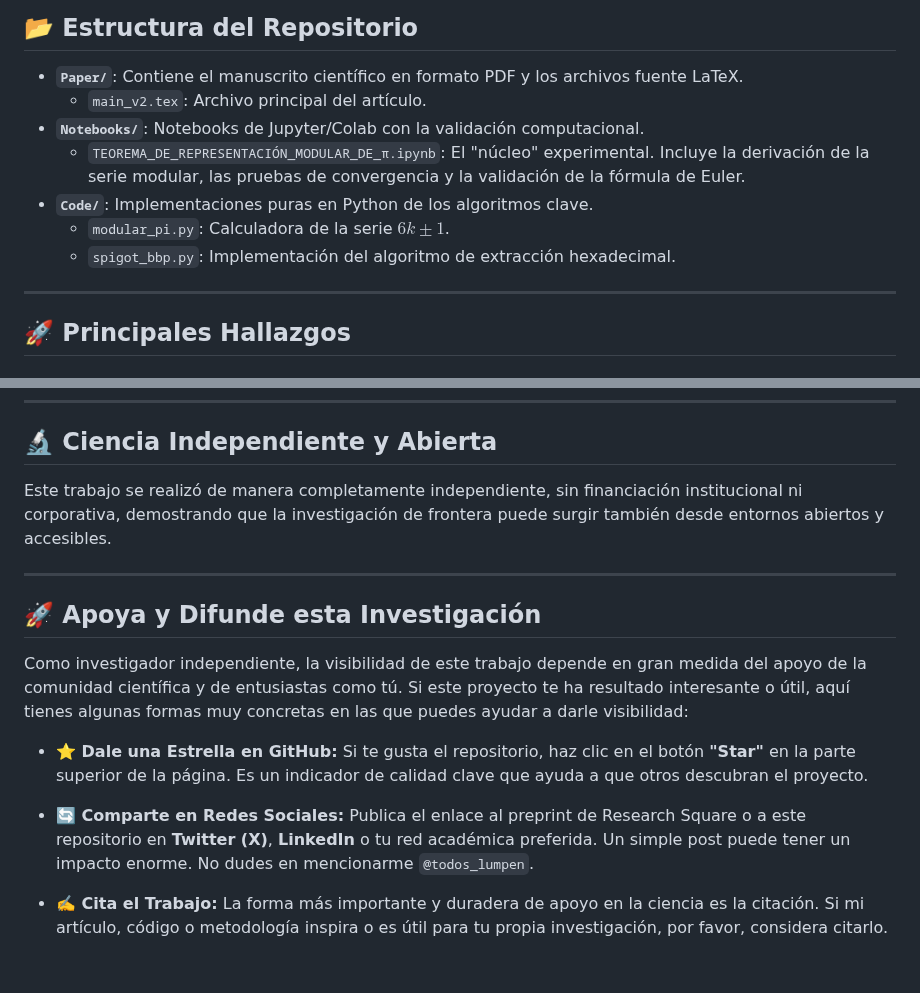
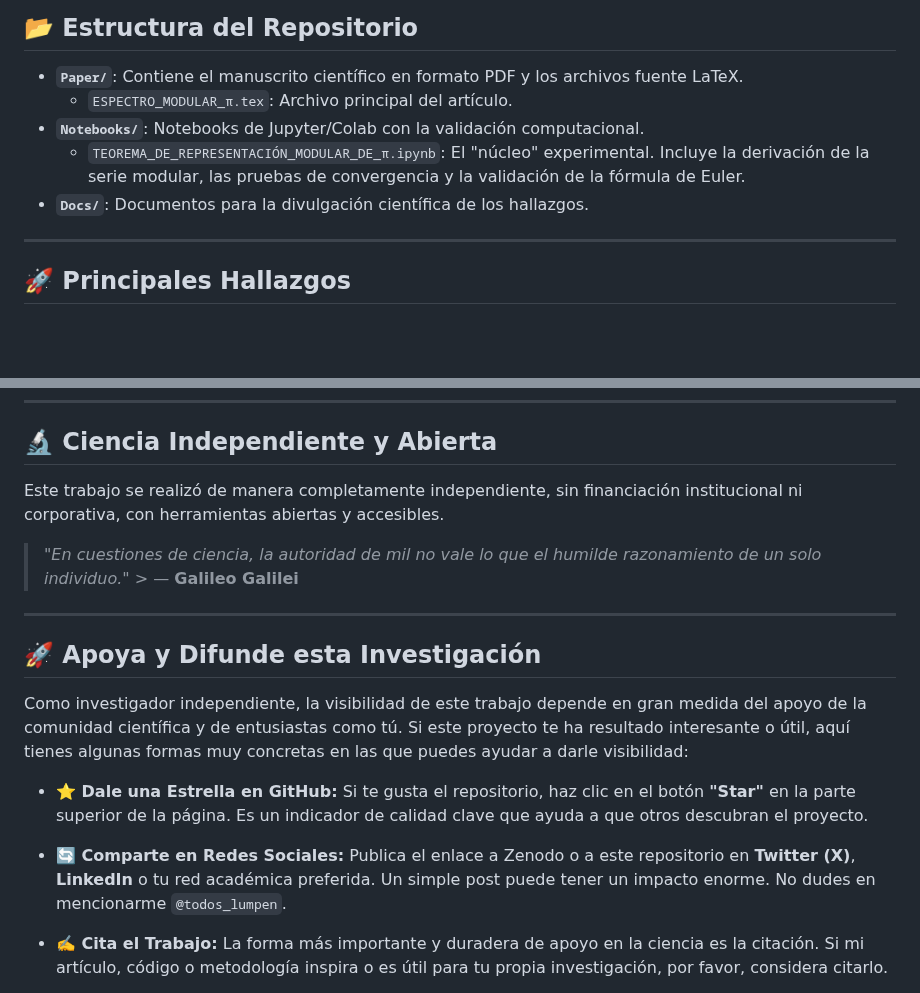
Before and after one commit to NachoPeinador/Espectro-Modular-Pi, a Markdown page: README.md, 2 parts joined by grey strips. Rendered like a GitHub page; blank space fills up the shorter version.

```diff
--- a/README.md
+++ b/README.md
@@ -25,12 +25,10 @@ Este trabajo propone una unificación inédita entre el análisis clásico y la
 ## 📂 Estructura del Repositorio
 
 * **`Paper/`**: Contiene el manuscrito científico en formato PDF y los archivos fuente LaTeX.
-    * `main_v2.tex`: Archivo principal del artículo.
+    * `ESPECTRO_MODULAR_π.tex`: Archivo principal del artículo.
 * **`Notebooks/`**: Notebooks de Jupyter/Colab con la validación computacional.
     * `TEOREMA_DE_REPRESENTACIÓN_MODULAR_DE_π.ipynb`: El "núcleo" experimental. Incluye la derivación de la serie modular, las pruebas de convergencia y la validación de la fórmula de Euler.
-* **`Code/`**: Implementaciones puras en Python de los algoritmos clave.
-    * `modular_pi.py`: Calculadora de la serie $6k \pm 1$.
-    * `spigot_bbp.py`: Implementación del algoritmo de extracción hexadecimal.
+* **`Docs/`**: Documentos para la divulgación científica de los hallazgos.
 
 ---
 
@@ -64,8 +62,8 @@ Para replicar los experimentos de convergencia y validación de fórmulas, ejecu
 
 ## 🔬 Ciencia Independiente y Abierta
 
-Este trabajo se realizó de manera completamente independiente, sin financiación institucional ni corporativa, demostrando que la investigación de frontera puede surgir también desde entornos abiertos y accesibles.
-
+Este trabajo se realizó de manera completamente independiente, sin financiación institucional ni corporativa, con herramientas abiertas y accesibles.
+> *"En cuestiones de ciencia, la autoridad de mil no vale lo que el humilde razonamiento de un solo individuo."* > — **Galileo Galilei**
 
 
 ---
@@ -76,7 +74,7 @@ Como investigador independiente, la visibilidad de este trabajo depende en gran
 
 * **⭐️ Dale una Estrella en GitHub:** Si te gusta el repositorio, haz clic en el botón **"Star"** en la parte superior de la página. Es un indicador de calidad clave que ayuda a que otros descubran el proyecto.
 
-* **🔄 Comparte en Redes Sociales:** Publica el enlace al preprint de Research Square o a este repositorio en **Twitter (X)**, **LinkedIn** o tu red académica preferida. Un simple post puede tener un impacto enorme. No dudes en mencionarme `@todos_lumpen`.
+* **🔄 Comparte en Redes Sociales:** Publica el enlace a Zenodo o a este repositorio en **Twitter (X)**, **LinkedIn** o tu red académica preferida. Un simple post puede tener un impacto enorme. No dudes en mencionarme `@todos_lumpen`.
 
 * **✍️ Cita el Trabajo:** La forma más importante y duradera de apoyo en la ciencia es la citación. Si mi artículo, código o metodología inspira o es útil para tu propia investigación, por favor, considera citarlo.
 
```
